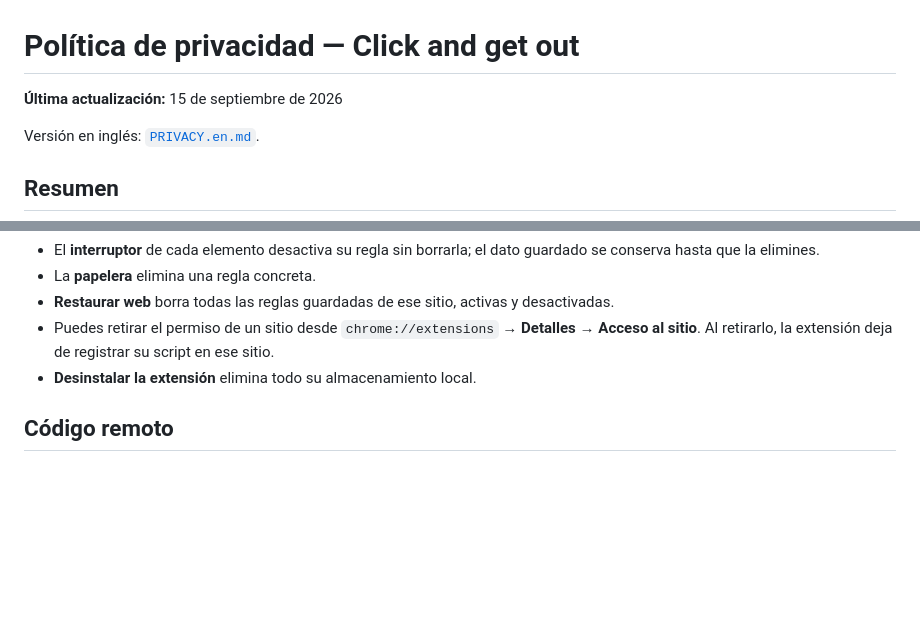
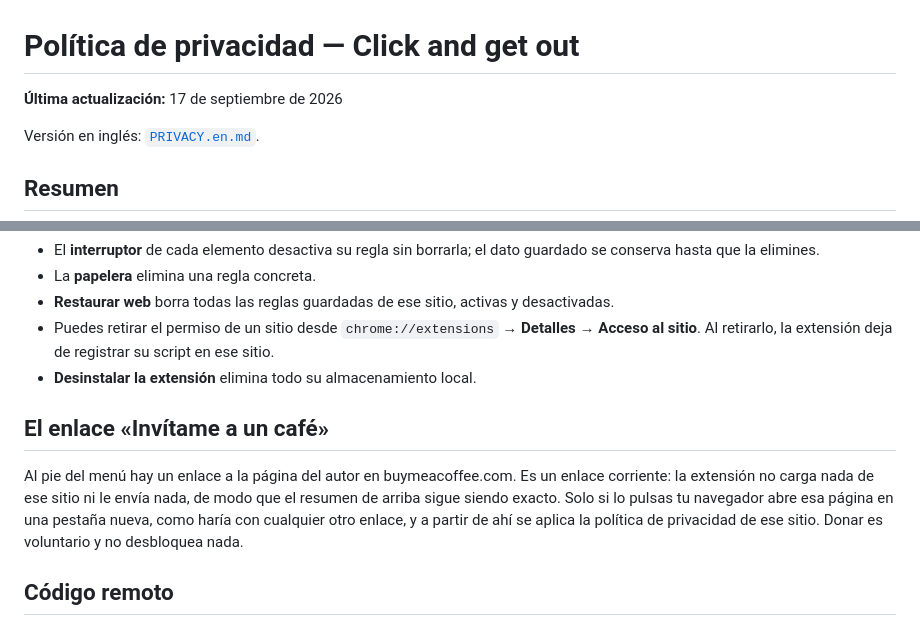
Before and after one commit to gatsbys/click-and-get-out, a Markdown page: store/PRIVACY.md, 2 parts joined by grey strips. GitHub-like rendering; blank space fills up the shorter version.

```diff
--- a/store/PRIVACY.md
+++ b/store/PRIVACY.md
@@ -1,6 +1,6 @@
 # Política de privacidad — Click and get out
 
-**Última actualización:** 15 de septiembre de 2026
+**Última actualización:** 17 de septiembre de 2026
 
 Versión en inglés: [`PRIVACY.en.md`](PRIVACY.en.md).
 
@@ -61,6 +61,15 @@ Chrome (`chrome.storage.local`), en tu propio dispositivo. Estos datos:
   registrar su script en ese sitio.
 - **Desinstalar la extensión** elimina todo su almacenamiento local.
 
+## El enlace «Invítame a un café»
+
+Al pie del menú hay un enlace a la página del autor en buymeacoffee.com. Es un
+enlace corriente: la extensión no carga nada de ese sitio ni le envía nada, de
+modo que el resumen de arriba sigue siendo exacto. Solo si lo pulsas tu navegador
+abre esa página en una pestaña nueva, como haría con cualquier otro enlace, y a
+partir de ahí se aplica la política de privacidad de ese sitio. Donar es
+voluntario y no desbloquea nada.
+
 ## Código remoto
 
 La extensión no descarga ni ejecuta código remoto. Todo el código se distribuye
```
Also changed, not shown: README.md (+2 -2 lines), store/PRIVACY.en.md (+9 -1 lines), store/screenshots/en/04-menu.png, store/screenshots/es/04-menu.png, 7 other files.
